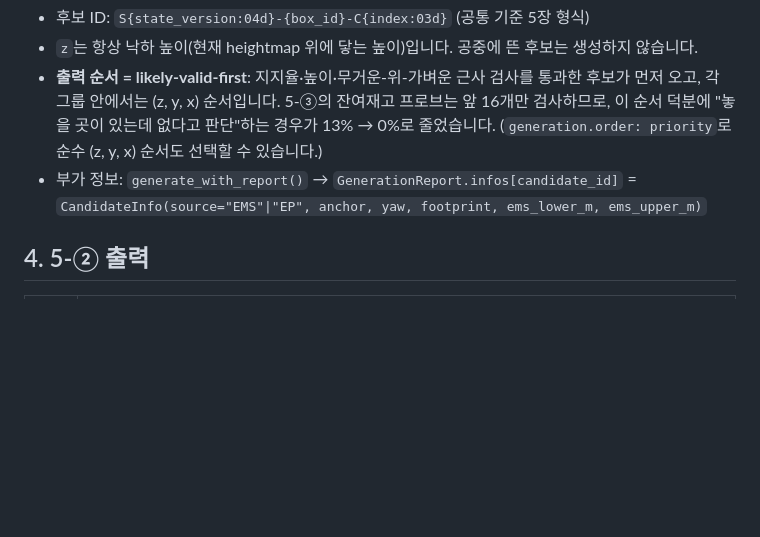
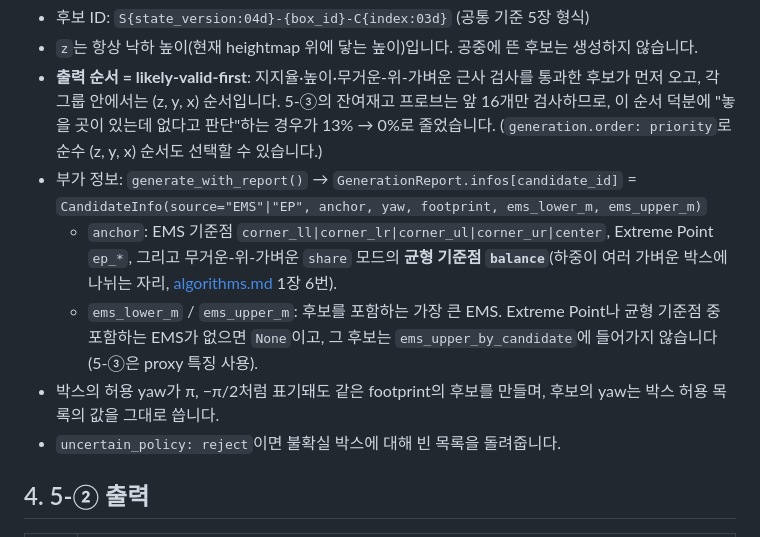
Before and after one commit to dlwotjd1289-cloud/dlwotjd1289-cloud, a Markdown page: docs/taehyeon/interface.md, the part around the change. Drawn GitHub-style; blank space fills up the shorter version.

```diff
--- a/docs/taehyeon/interface.md
+++ b/docs/taehyeon/interface.md
@@ -45,6 +45,10 @@ result = planner.plan(box, state, list(report.candidates), seed=42)
   5-③의 잔여재고 프로브는 앞 16개만 검사하므로, 이 순서 덕분에 "놓을 곳이 있는데 없다고 판단"하는 경우가 13% → 0%로 줄었습니다.
   (`generation.order: priority`로 순수 (z, y, x) 순서도 선택할 수 있습니다.)
 - 부가 정보: `generate_with_report()` → `GenerationReport.infos[candidate_id]` = `CandidateInfo(source="EMS"|"EP", anchor, yaw, footprint, ems_lower_m, ems_upper_m)`
+  - `anchor`: EMS 기준점 `corner_ll|corner_lr|corner_ul|corner_ur|center`, Extreme Point `ep_*`, 그리고 무거운-위-가벼운 `share` 모드의 **균형 기준점 `balance`**(하중이 여러 가벼운 박스에 나뉘는 자리, [algorithms.md](algorithms.md) 1장 6번).
+  - `ems_lower_m` / `ems_upper_m`: 후보를 포함하는 가장 큰 EMS. Extreme Point나 균형 기준점 중 포함하는 EMS가 없으면 `None`이고, 그 후보는 `ems_upper_by_candidate`에 들어가지 않습니다(5-③은 proxy 특징 사용).
+- 박스의 허용 yaw가 π, −π/2처럼 표기돼도 같은 footprint의 후보를 만들며, 후보의 yaw는 박스 허용 목록의 값을 그대로 씁니다.
+- `uncertain_policy: reject`이면 불확실 박스에 대해 빈 목록을 돌려줍니다.
 
 ## 4. 5-② 출력
 
```
Also changed, not shown: docs/taehyeon/algorithms.md (+18 -7 lines).
